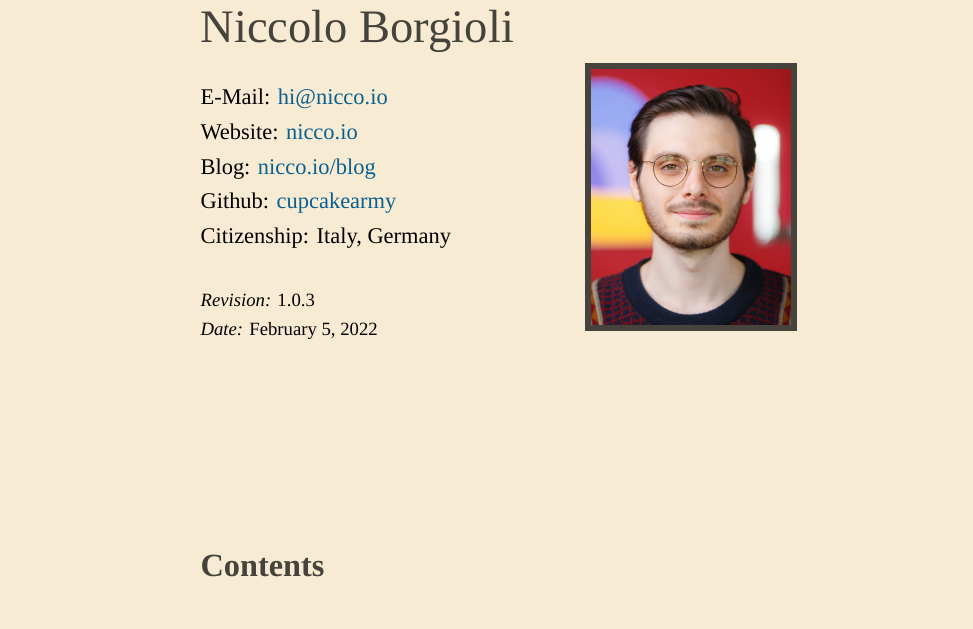
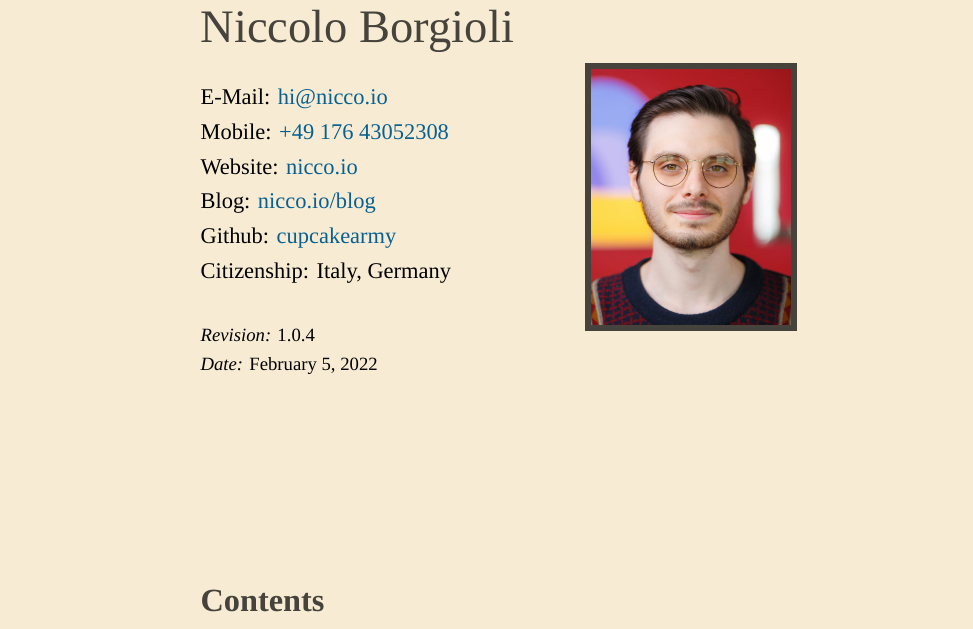
Before and after one commit to cupcakearmy/cv, a LaTeX CV (cv.tex): part of page 1 of 7, cut so that both start at the same text. Compiled offline with XeLaTeX; a missing font is replaced by an installed copy or a similar font.

Commit message:
add phone

```diff
--- a/cv.tex
+++ b/cv.tex
@@ -33,7 +33,7 @@
 }
 
 % Utility
-\newcommand{\version}{1.0.3}
+\newcommand{\version}{1.0.4}
 \newcommand{\headingfont}{\Large\color{accent}\BluuNext}
 
 \newenvironment{compactlist}{
@@ -64,7 +64,8 @@
 \begin{SectionTable}{\headingfont \Huge Niccolo Borgioli}
   &
   \begin{lr}
-    E-Mail:   \href{mailto:hi@nicco.io}{hi@nicco.io}    \newline
+    E-Mail:   \href{mailto:hi@nicco.io}{hi@nicco.io} \newline
+    Mobile:    \href{tel:+49 176 43052380}{+49 176 43052308} \newline
     Website:  \href{https://nicco.io}{nicco.io} \newline
     Blog: \href{http://nicco.io/blog}{nicco.io/blog} \newline
     Github: \href{https://github.com/cupcakearmy}{cupcakearmy} \newline
```
